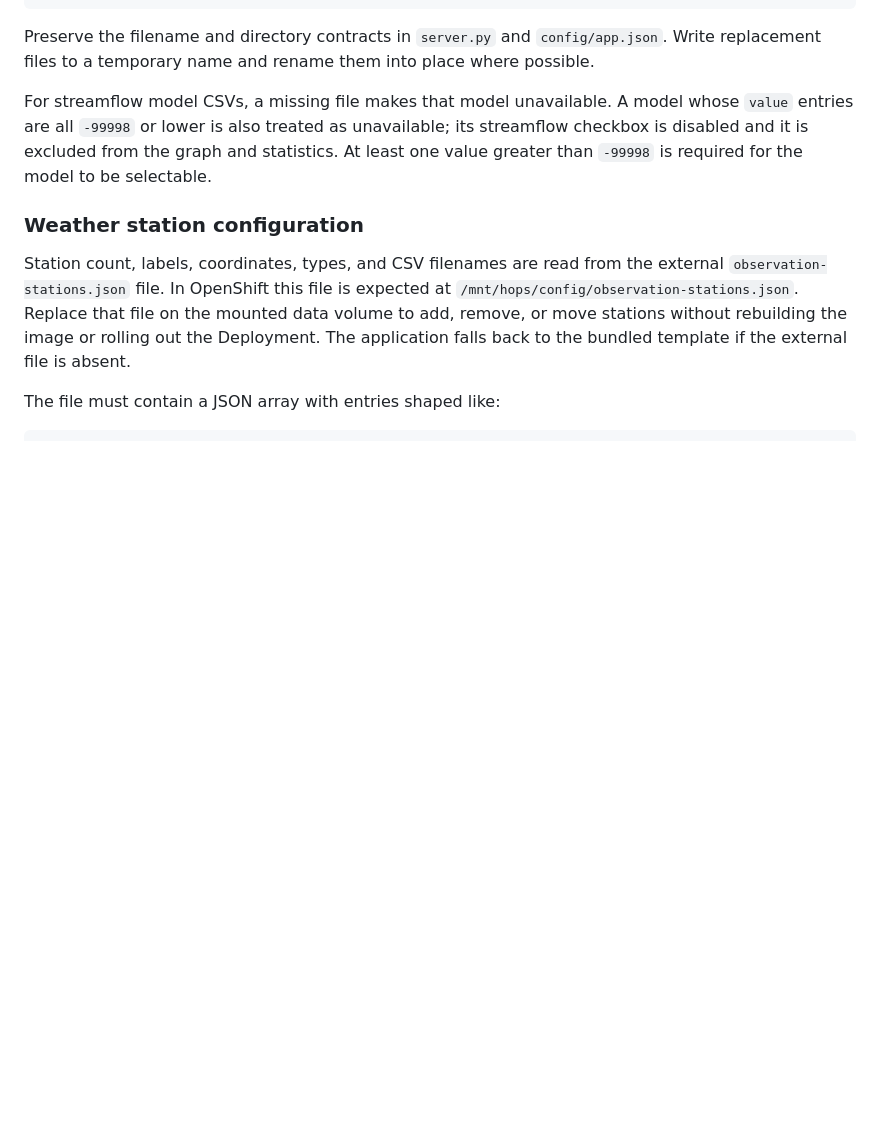
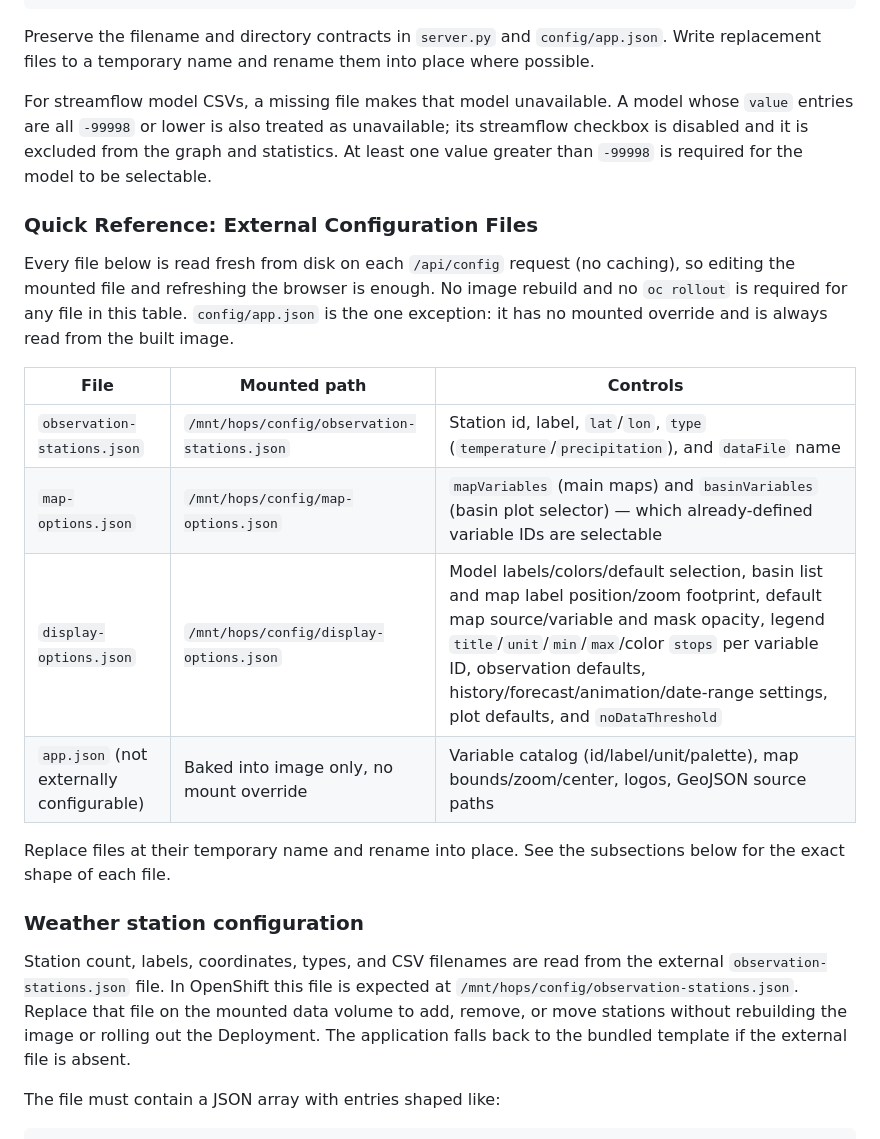
Before and after one commit to KwaiBase/hops_kemijoki_webservice, a Markdown page: Deploy_on_OpenShift.md, the part around the change. Drawn GitHub-style; blank space fills up the shorter version.

Commit message:
Add quick reference for external configuration files

```diff
--- a/Deploy_on_OpenShift.md
+++ b/Deploy_on_OpenShift.md
@@ -161,6 +161,23 @@ Preserve the filename and directory contracts in `server.py` and `config/app.jso
 
 For streamflow model CSVs, a missing file makes that model unavailable. A model whose `value` entries are all `-99998` or lower is also treated as unavailable; its streamflow checkbox is disabled and it is excluded from the graph and statistics. At least one value greater than `-99998` is required for the model to be selectable.
 
+### Quick Reference: External Configuration Files
+
+Every file below is read fresh from disk on each `/api/config` request (no caching), so editing the
+mounted file and refreshing the browser is enough. No image rebuild and no `oc rollout` is required
+for any file in this table. `config/app.json` is the one exception: it has no mounted override and is
+always read from the built image.
+
+| File | Mounted path | Controls |
+| --- | --- | --- |
+| `observation-stations.json` | `/mnt/hops/config/observation-stations.json` | Station id, label, `lat`/`lon`, `type` (`temperature`/`precipitation`), and `dataFile` name |
+| `map-options.json` | `/mnt/hops/config/map-options.json` | `mapVariables` (main maps) and `basinVariables` (basin plot selector) — which already-defined variable IDs are selectable |
+| `display-options.json` | `/mnt/hops/config/display-options.json` | Model labels/colors/default selection, basin list and map label position/zoom footprint, default map source/variable and mask opacity, legend `title`/`unit`/`min`/`max`/color `stops` per variable ID, observation defaults, history/forecast/animation/date-range settings, plot defaults, and `noDataThreshold` |
+| `app.json` (not externally configurable) | Baked into image only, no mount override | Variable catalog (id/label/unit/palette), map bounds/zoom/center, logos, GeoJSON source paths |
+
+Replace files at their temporary name and rename into place. See the subsections below for the exact
+shape of each file.
+
 ### Weather station configuration
 
 Station count, labels, coordinates, types, and CSV filenames are read from the external `observation-stations.json` file. In OpenShift this file is expected at `/mnt/hops/config/observation-stations.json`. Replace that file on the mounted data volume to add, remove, or move stations without rebuilding the image or rolling out the Deployment. The application falls back to the bundled template if the external file is absent.
```
